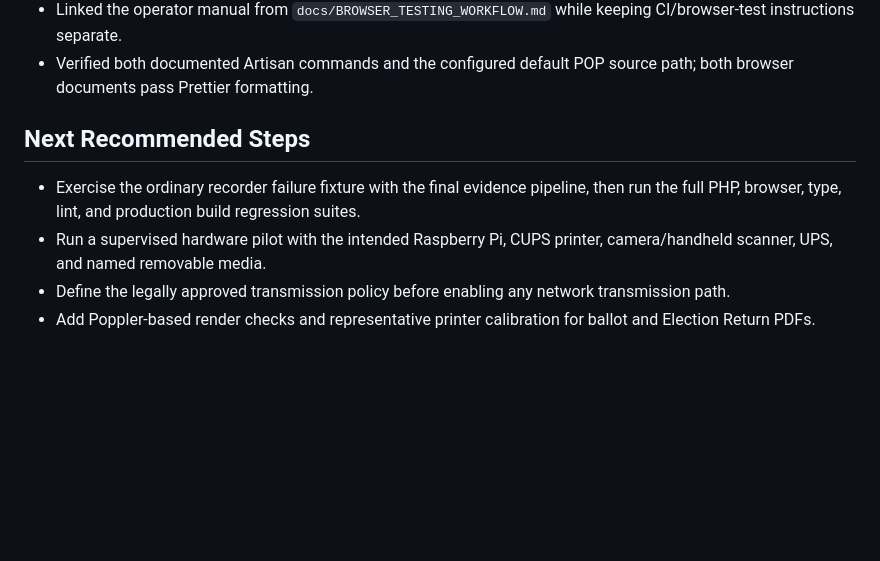
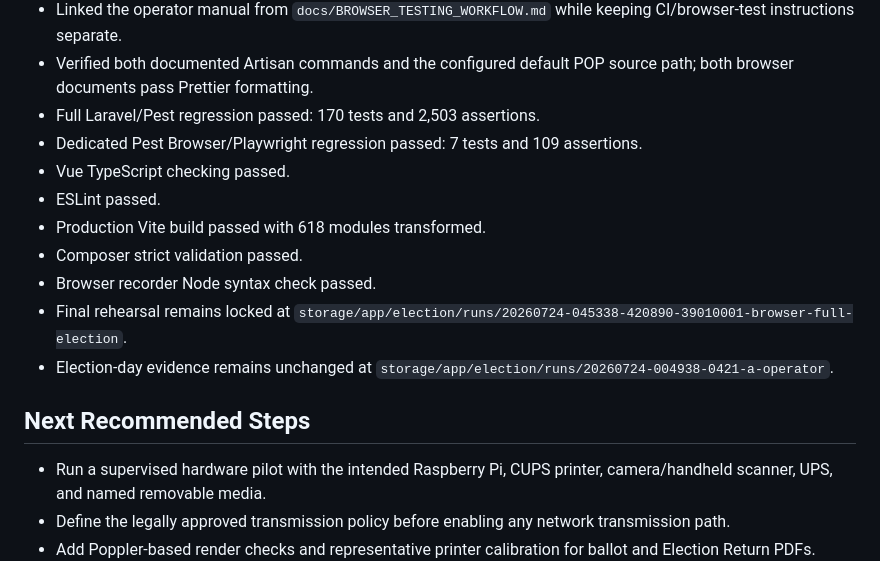
Before and after one commit to 3neti/aes, a Markdown page: docs/IMPLEMENTATION_STATUS.md, the part around the change. GitHub-like rendering; blank space fills up the shorter version.

Commit message:
Record full walkthrough regression status

```diff
--- a/docs/IMPLEMENTATION_STATUS.md
+++ b/docs/IMPLEMENTATION_STATUS.md
@@ -741,10 +741,18 @@
 - Added `docs/BROWSER_WALKTHROUGH_OPERATOR_MANUAL.md` with prerequisites, command options, ceremony flow, run directory guide, browser artifact descriptions, TAR verification commands, recovery behavior, and an acceptance checklist.
 - Linked the operator manual from `docs/BROWSER_TESTING_WORKFLOW.md` while keeping CI/browser-test instructions separate.
 - Verified both documented Artisan commands and the configured default POP source path; both browser documents pass Prettier formatting.
+- Full Laravel/Pest regression passed: 170 tests and 2,503 assertions.
+- Dedicated Pest Browser/Playwright regression passed: 7 tests and 109 assertions.
+- Vue TypeScript checking passed.
+- ESLint passed.
+- Production Vite build passed with 618 modules transformed.
+- Composer strict validation passed.
+- Browser recorder Node syntax check passed.
+- Final rehearsal remains locked at `storage/app/election/runs/20260724-045338-420890-39010001-browser-full-election`.
+- Election-day evidence remains unchanged at `storage/app/election/runs/20260724-004938-0421-a-operator`.
 
 ## Next Recommended Steps
 
-- Exercise the ordinary recorder failure fixture with the final evidence pipeline, then run the full PHP, browser, type, lint, and production build regression suites.
 - Run a supervised hardware pilot with the intended Raspberry Pi, CUPS printer, camera/handheld scanner, UPS, and named removable media.
 - Define the legally approved transmission policy before enabling any network transmission path.
 - Add Poppler-based render checks and representative printer calibration for ballot and Election Return PDFs.
```
Also changed, not shown: docs/COMPASS.md (+4 -4 lines).
